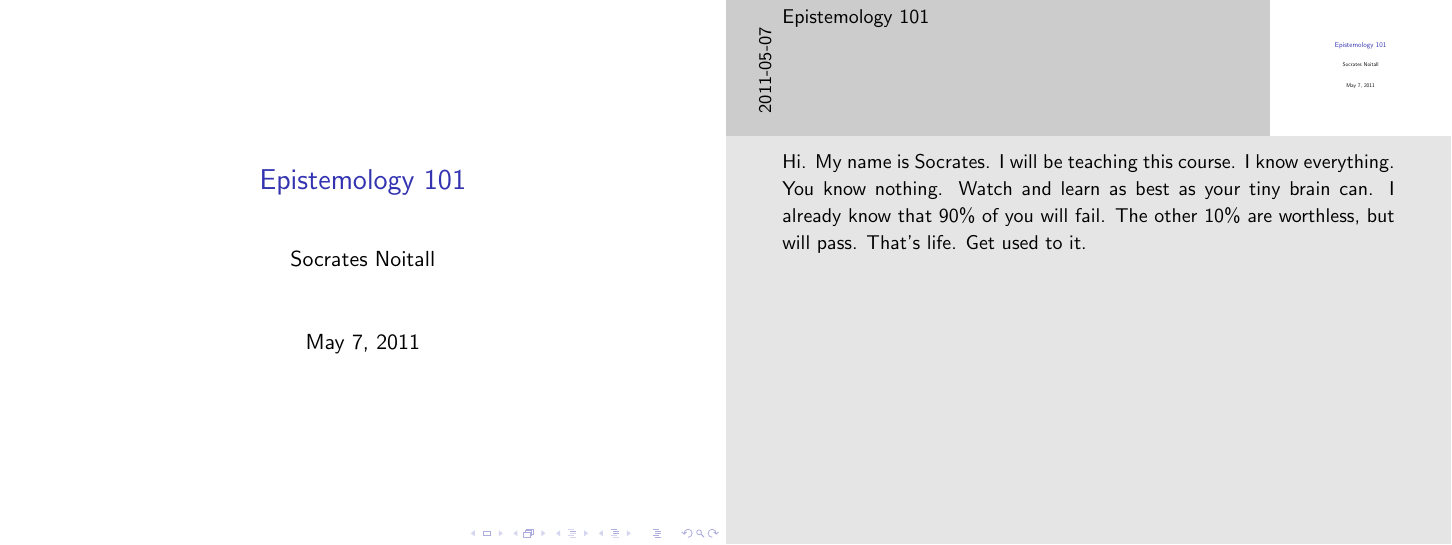
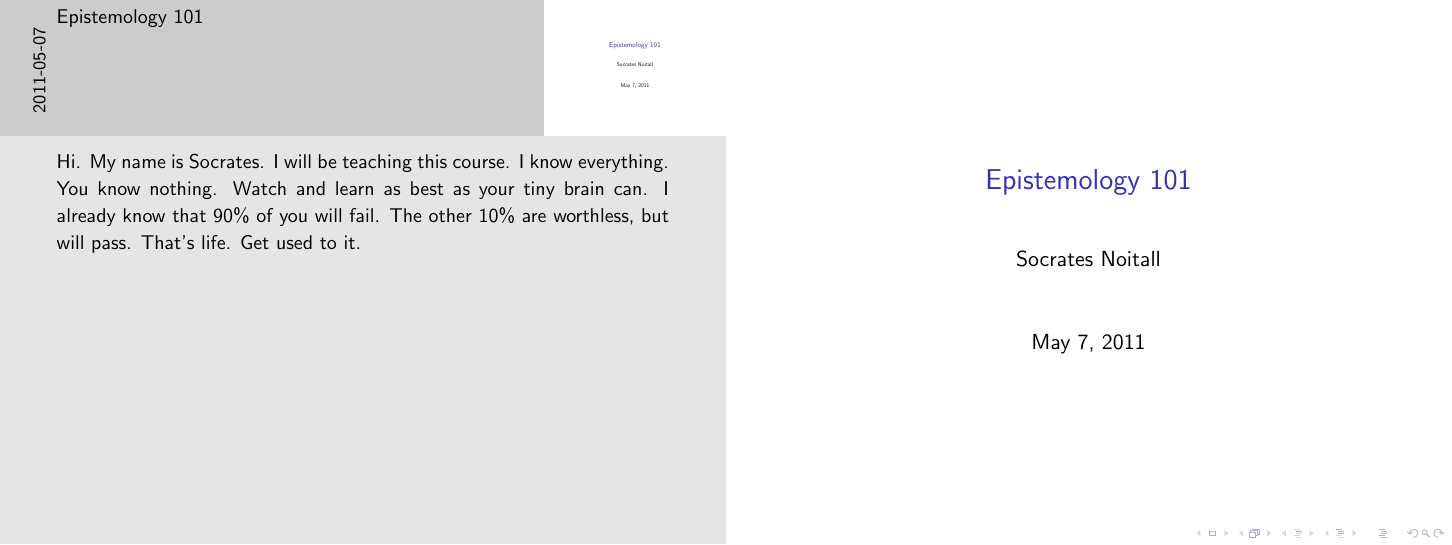
Before and after one commit to kgraefe/pdfpresenter, LaTeX slides (example/example.tex): page 1 of 3. Compiled offline with pdfLaTeX.

```diff
--- a/example/example.tex
+++ b/example/example.tex
@@ -1,7 +1,7 @@
 % Source: http://www.latex-community.org/forum/viewtopic.php?f=4&t=10860
 \documentclass{beamer}
 \usepackage{pgfpages}
-\setbeameroption{show notes on second screen}
+\setbeameroption{show notes on second screen=left}
 
 \title{Epistemology 101}
 \author{Socrates Noitall}
```
Also changed, not shown: example/example.pdf, 7 other files.
